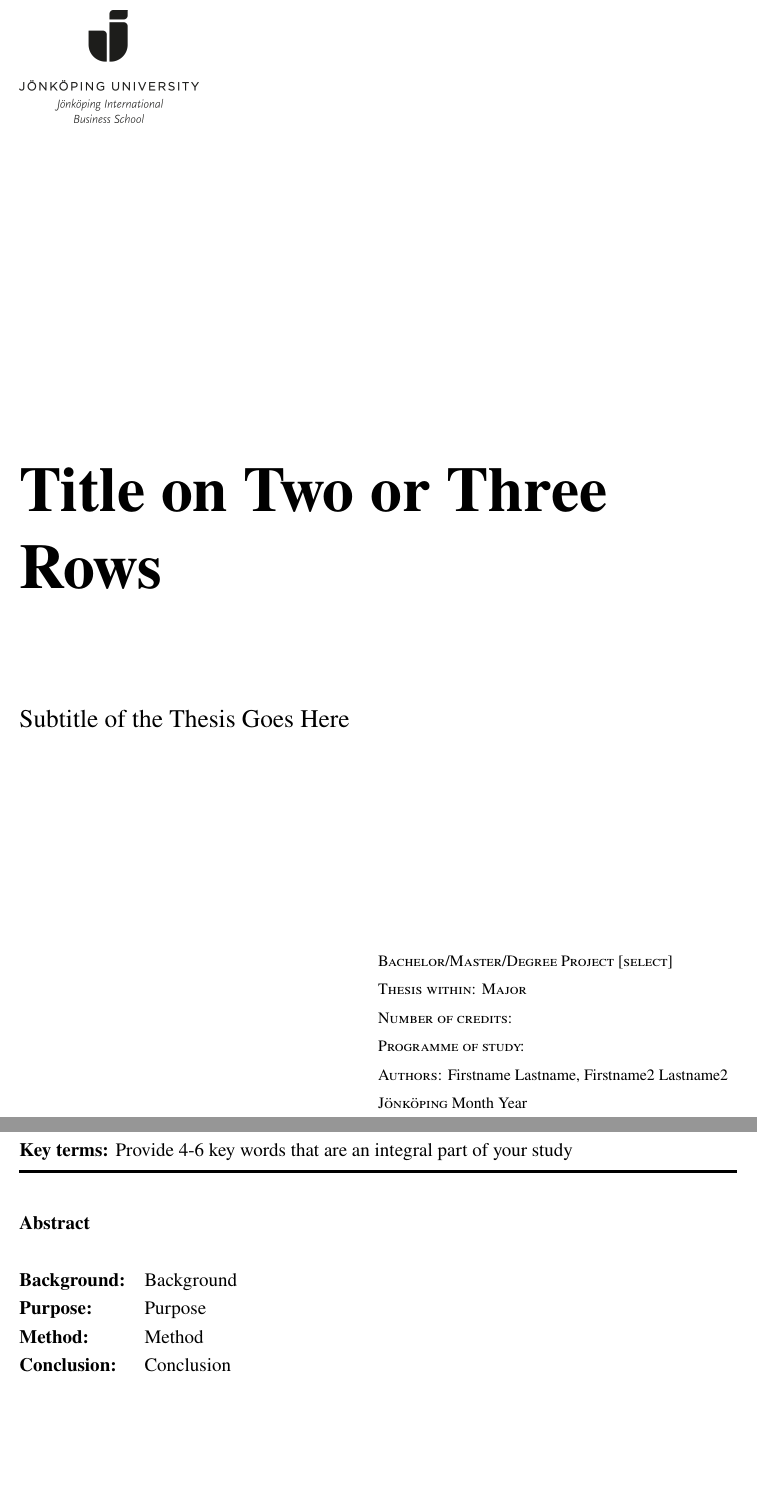
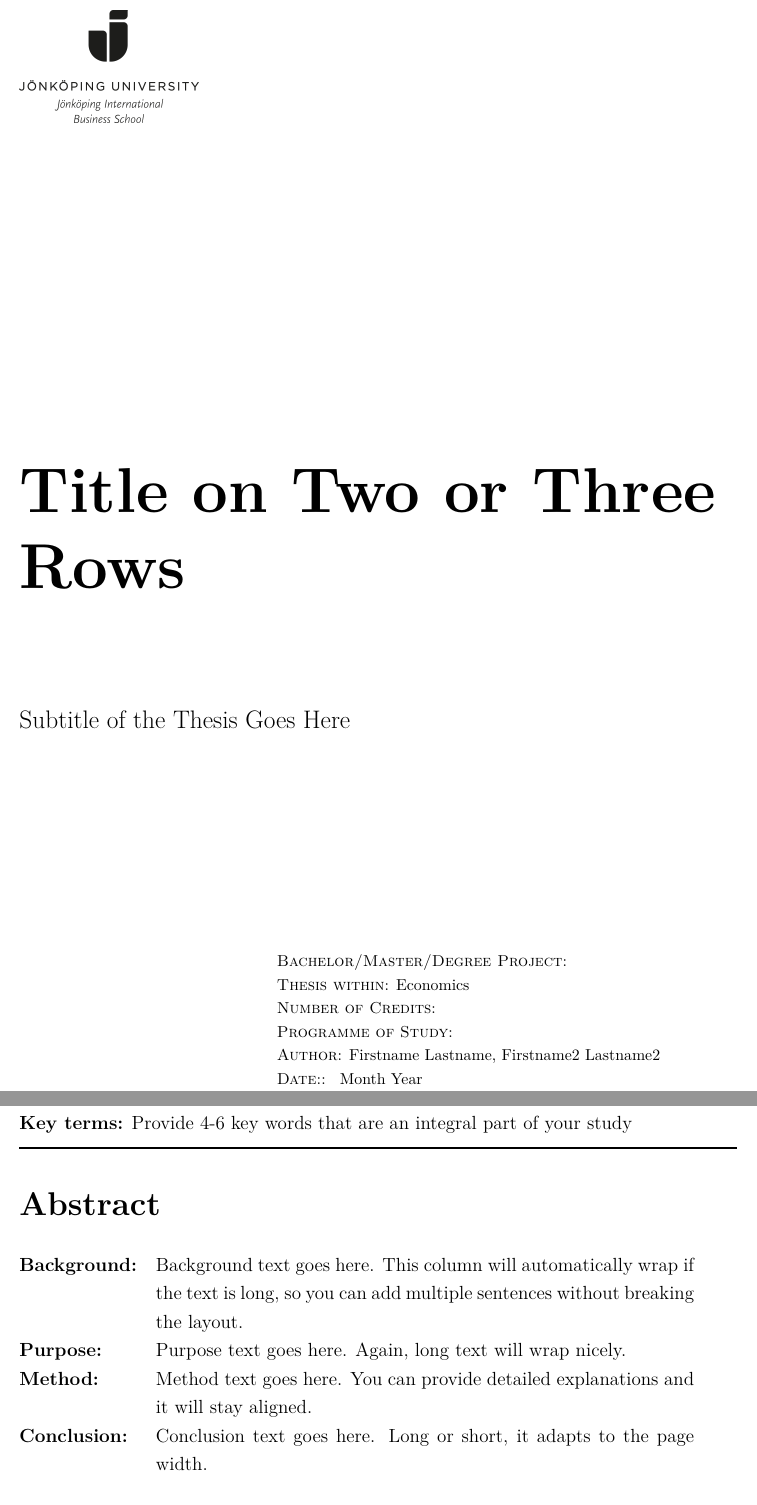
Before and after one commit to ptorpis/jibs-thesis-template, a LaTeX thesis (main.tex, which reads config/frontpage_info.tex, config/personal_info.tex, macros/frontpage.tex): two parts of pages 1 and 2 of 9, joined at a grey line, cut so that both start at the same text. Compiled offline with pdfLaTeX.

Commit message:
fix: small adjustments

```diff
--- a/config/frontpage_info.tex
+++ b/config/frontpage_info.tex
@@ -1,17 +1,19 @@
-\newcommand{\FrontpageDegree}{\LARGE Bachelor/Master Thesis/Degree Project in Business Administration/ Economics/ Informatics/ General Management (select which is appropriate)}
+\newcommand{\FrontpageDegree}{\LARGE Bachelor/Master Thesis/ Degree Project in Business Administration/ Economics/ Informatics/ General Management (select which is appropriate)}
 \newcommand{\FrontpageTitle}{\ThesisTitle} % enter manually because of the linebreaks
 \newcommand{\FrontpageAuthors}{\ThesisAuthors}
 \newcommand{\FrontpageTutor}{\ThesisSupervisor}
 \newcommand{\FrontpageDate}{\ThesisLocation, \ThesisDate}
 \newcommand{\FrontpageKeywords}{Provide 4-6 key words that are an integral part of your study}
+
 \newcommand{\FrontpageAbstractOptionOne}{%
-    \begin{tabular}{@{}ll@{}}
-        \textbf{Background:} & Background \\
-        \textbf{Purpose:}    & Purpose    \\
-        \textbf{Method:}     & Method     \\
-        \textbf{Conclusion:} & Conclusion
+    \begin{tabular}{@{}l p{0.75\textwidth}@{}}
+        \textbf{Background:} & Background text goes here. This column will automatically wrap if the text is long, so you can add multiple sentences without breaking the layout. \\
+        \textbf{Purpose:}    & Purpose text goes here. Again, long text will wrap nicely.                                                                                         \\
+        \textbf{Method:}     & Method text goes here. You can provide detailed explanations and it will stay aligned.                                                             \\
+        \textbf{Conclusion:} & Conclusion text goes here. Long or short, it adapts to the page width.
     \end{tabular}
 }
+
 \newcommand{\FrontpageAbstractOptionTwo}{%
     XXX is an important theme in Entrepreneurial research.
     The purpose of the study was to ...
--- a/config/personal_info.tex
+++ b/config/personal_info.tex
@@ -19,8 +23,8 @@
 \newcommand{\ThesisFooter}{%
-    \textsc{Bachelor/Master/Degree Project [select]} \\
-    \textsc{Thesis within: Major} \\
-    \textsc{Number of credits:}  \\
-    \textsc{Programme of study:} \\
-    \textsc{Authors:} \ThesisAuthors \\
-    \textsc{\ThesisLocation} \ThesisDate
+    \FooterItem{Bachelor/Master/Degree Project}{}
+    \FooterItem{Thesis within}{Economics}
+    \FooterItem{Number of Credits}{}
+    \FooterItem{Programme of Study}{}
+    \FooterItem{Author}{\ThesisAuthors}
+    \FooterItem{Date:}{ \ThesisDate }
 }
--- a/macros/frontpage.tex
+++ b/macros/frontpage.tex
@@ -15,12 +15,12 @@
 
     % --- Key terms ---
     \textbf{Key terms:} \FrontpageKeywords
-    \vspace{0.2cm}
-    \hrule height 2pt
+    \vspace{0.3cm}
+    \hrule height 1pt
     \vspace{0.5cm}
 
     % --- Abstract ---
-    \textbf{Abstract}
+    \textbf{\LARGE Abstract}
     \vspace{0.3cm}
 
     % Choose ONE:
--- a/main.tex
+++ b/main.tex
@@ -27,14 +27,21 @@
     {\fontsize{16}{20}\selectfont \ThesisSubtitle\par}
 
     % Bottom-right text block, left-aligned inside
+    % Bottom-right text block, left-aligned inside
     \vfill
-    \begin{flushright}
-        \begin{minipage}{0.50\textwidth}
-            {\fontsize{10}{10}\selectfont
-                \ThesisFooter
-            }
-        \end{minipage}
-    \end{flushright}
+
+    \noindent
+    \hspace*{0.35\textwidth} % gentle horizontal offset, not full right
+    \begin{minipage}{0.6\textwidth}
+        \raggedright
+        \fontsize{10}{12}\selectfont
+        \ThesisFooter
+    \end{minipage}
+
+    \vspace{1cm}
+
+
+
 
 \end{titlepage}
 
--- a/preamble.tex
+++ b/preamble.tex
@@ -1,15 +1,19 @@
 % Encoding and fonts
 \usepackage[T1]{fontenc}
 \usepackage[utf8]{inputenc}
+\usepackage{lmodern}
 
 % Times-like font (close to Times New Roman)
-\usepackage{newtxtext}
-\usepackage{newtxmath}
+% \usepackage{newtxtext}
+% \usepackage{newtxmath}
+
 
 % Math
 \usepackage{amsmath}
 \let\Bbbk\relax
 \usepackage{amssymb}
+\usepackage{xcolor}
+
 
 % Graphics
 \usepackage{graphicx}
```
Also changed, not shown: README.MD, config/personal_info.tex (4 more changed lines), preamble.tex (1 more changed lines).
